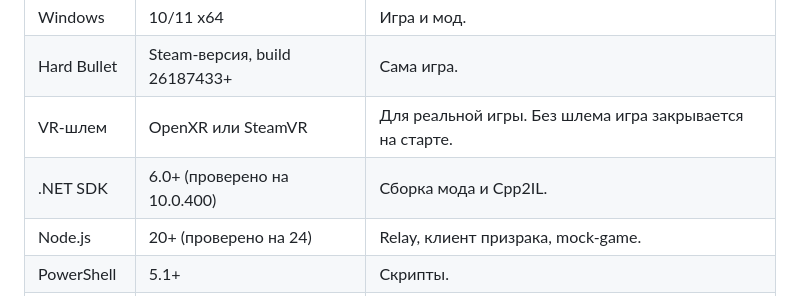
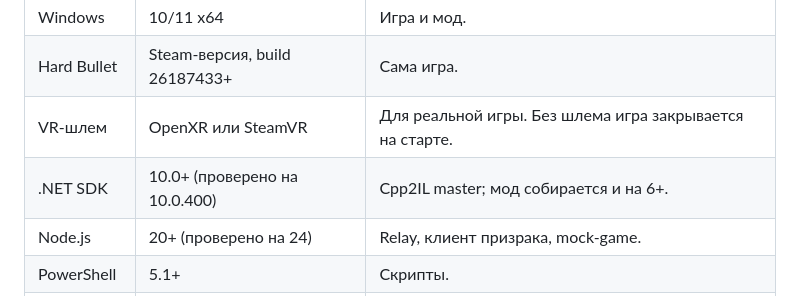
Before and after one commit to DaniLebedev/Hard-Multiplayer, a Markdown page: docs/SETUP.md, the part around the change. Drawn GitHub-style.

```diff
--- a/docs/SETUP.md
+++ b/docs/SETUP.md
@@ -10,7 +10,7 @@
 | Windows | 10/11 x64 | Игра и мод. |
 | Hard Bullet | Steam-версия, build 26187433+ | Сама игра. |
 | VR-шлем | OpenXR или SteamVR | Для реальной игры. Без шлема игра закрывается на старте. |
-| .NET SDK | 6.0+ (проверено на 10.0.400) | Сборка мода и Cpp2IL. |
+| .NET SDK | 10.0+ (проверено на 10.0.400) | Cpp2IL master; мод собирается и на 6+. |
 | Node.js | 20+ (проверено на 24) | Relay, клиент призрака, mock-game. |
 | PowerShell | 5.1+ | Скрипты. |
 | Git | любая свежая | Клонирование и версии. |
```
Also changed, not shown: README.md (+1 -1 lines).
